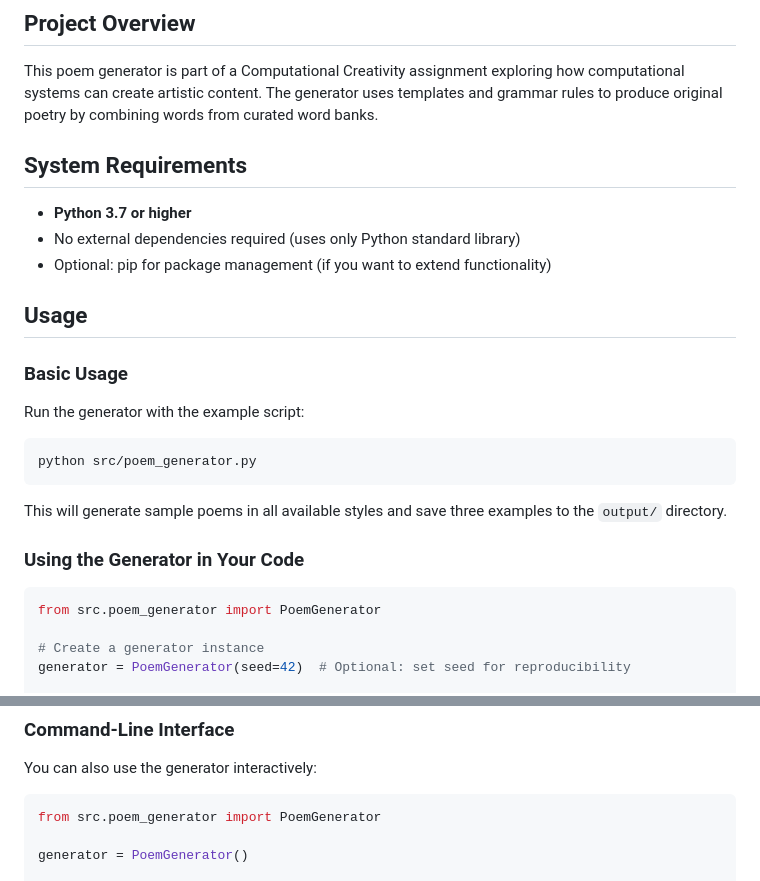
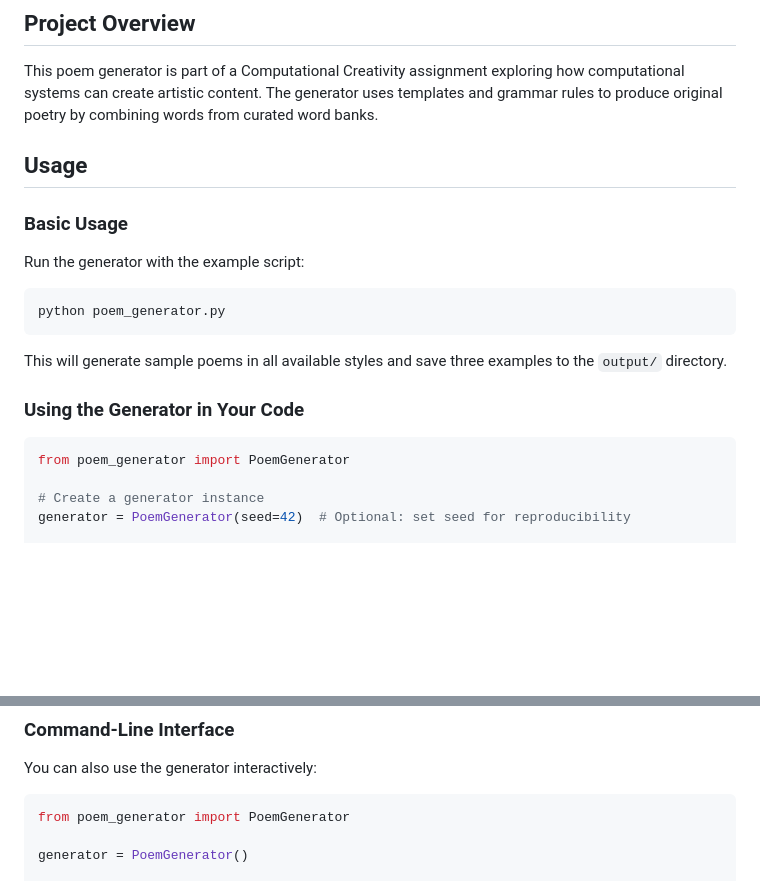
Before and after one commit to moin-kp/cc-bad-poets-society, a Markdown page: README.md, 2 parts joined by grey strips. GitHub-like rendering; blank space fills up the shorter version.

````diff
--- a/README.md
+++ b/README.md
@@ -6,11 +6,6 @@ A computational creativity project that generates poetry using template-based an
 
 This poem generator is part of a Computational Creativity assignment exploring how computational systems can create artistic content. The generator uses templates and grammar rules to produce original poetry by combining words from curated word banks.
 
-## System Requirements
-
-- **Python 3.7 or higher**
-- No external dependencies required (uses only Python standard library)
-- Optional: pip for package management (if you want to extend functionality)
 
 ## Usage
 
@@ -19,7 +14,7 @@ This poem generator is part of a Computational Creativity assignment exploring h
 Run the generator with the example script:
 
 ```bash
-python src/poem_generator.py
+python poem_generator.py
 ```
 
 This will generate sample poems in all available styles and save three examples to the `output/` directory.
@@ -27,7 +22,7 @@ This will generate sample poems in all available styles and save three examples
 ### Using the Generator in Your Code
 
 ```python
-from src.poem_generator import PoemGenerator
+from poem_generator import PoemGenerator
 
 # Create a generator instance
 generator = PoemGenerator(seed=42)  # Optional: set seed for reproducibility
@@ -59,7 +54,7 @@ generator.save_poem(free_verse, "output/my_poem.txt")
 You can also use the generator interactively:
 
 ```python
-from src.poem_generator import PoemGenerator
+from poem_generator import PoemGenerator
 
 generator = PoemGenerator()
 
````
